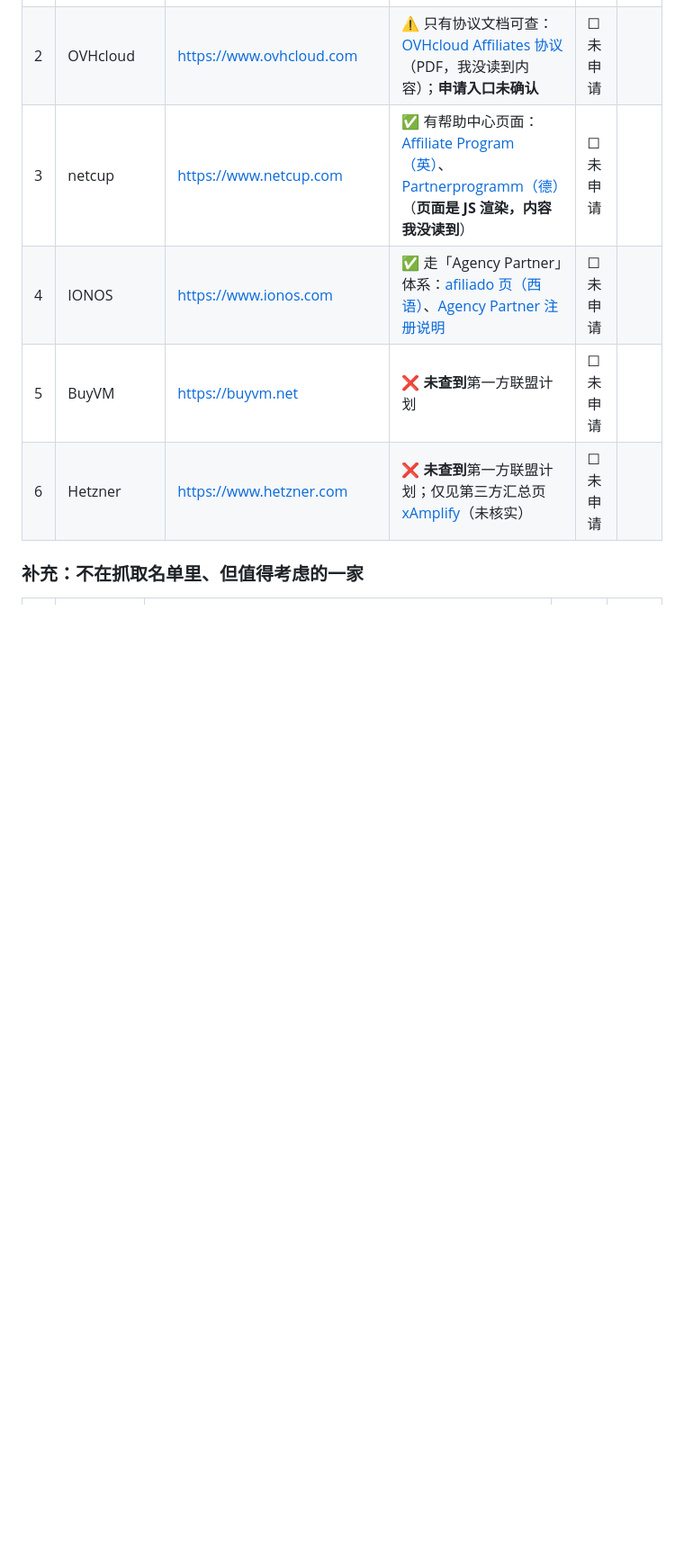
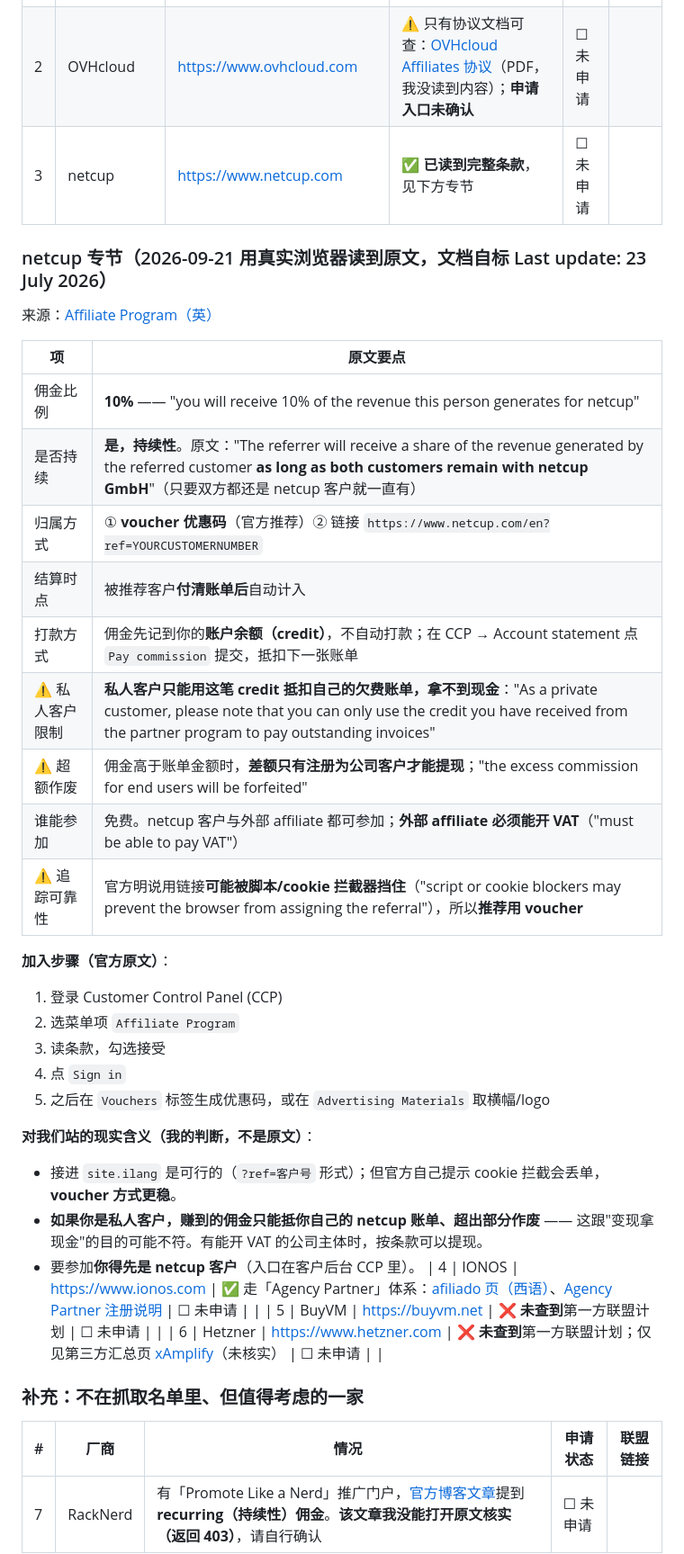
Before and after one commit to wcsnm22/vps-deals-promo-radar, a Markdown page: docs/affiliate-checklist.md, the part around the change. Shown at 90% size. GitHub-like rendering; blank space fills up the shorter version.

Commit message:
docs: netcup affiliate terms read from source (10 percent recurring, credit-only for private customers)

```diff
--- a/docs/affiliate-checklist.md
+++ b/docs/affiliate-checklist.md
@@ -42,7 +42,35 @@ OVHcloud | https://www.ovhcloud.com | https://www.ovhcloud.com/en/vps/ |  | kind
 |---|---|---|---|---|---|
 | 1 | DigitalOcean | https://www.digitalocean.com | ✅ **走 Awin 平台**（非官网自助）：[Awin 商户页](https://ui.awin.com/merchant-profile/123996)；条款：[联盟协议](https://www.digitalocean.com/legal/affiliate-program-agreement) | ☐ 未申请 | |
 | 2 | OVHcloud | https://www.ovhcloud.com | ⚠️ 只有协议文档可查：[OVHcloud Affiliates 协议](https://www.ovh.ie/support/termsofservice/OVHcloud%20Affiliates.pdf)（PDF，我没读到内容）；**申请入口未确认** | ☐ 未申请 | |
-| 3 | netcup | https://www.netcup.com | ✅ 有帮助中心页面：[Affiliate Program（英）](https://www.netcup.com/en/helpcenter/documentation/general/affiliate-program)、[Partnerprogramm（德）](https://www.netcup.com/de/helpcenter/dokumentation/general/partnerprogramm)（**页面是 JS 渲染，内容我没读到**） | ☐ 未申请 | |
+| 3 | netcup | https://www.netcup.com | ✅ **已读到完整条款**，见下方专节 | ☐ 未申请 | |
+
+### netcup 专节（2026-09-21 用真实浏览器读到原文，文档自标 Last update: 23 July 2026）
+
+来源：[Affiliate Program（英）](https://www.netcup.com/en/helpcenter/documentation/general/affiliate-program)
+
+| 项 | 原文要点 |
+|---|---|
+| 佣金比例 | **10%** —— "you will receive 10% of the revenue this person generates for netcup" |
+| 是否持续 | **是，持续性**。原文："The referrer will receive a share of the revenue generated by the referred customer **as long as both customers remain with netcup GmbH**"（只要双方都还是 netcup 客户就一直有） |
+| 归属方式 | ① **voucher 优惠码**（官方推荐）② 链接 `https://www.netcup.com/en?ref=YOURCUSTOMERNUMBER` |
+| 结算时点 | 被推荐客户**付清账单后**自动计入 |
+| 打款方式 | 佣金先记到你的**账户余额（credit）**，不自动打款；在 CCP → Account statement 点 `Pay commission` 提交，抵扣下一张账单 |
+| ⚠️ 私人客户限制 | **私人客户只能用这笔 credit 抵扣自己的欠费账单，拿不到现金**："As a private customer, please note that you can only use the credit you have received from the partner program to pay outstanding invoices" |
+| ⚠️ 超额作废 | 佣金高于账单金额时，**差额只有注册为公司客户才能提现**；"the excess commission for end users will be forfeited" |
+| 谁能参加 | 免费。netcup 客户与外部 affiliate 都可参加；**外部 affiliate 必须能开 VAT**（"must be able to pay VAT"） |
+| ⚠️ 追踪可靠性 | 官方明说用链接**可能被脚本/cookie 拦截器挡住**（"script or cookie blockers may prevent the browser from assigning the referral"），所以**推荐用 voucher** |
+
+**加入步骤（官方原文）**：
+1. 登录 Customer Control Panel (CCP)
+2. 选菜单项 `Affiliate Program`
+3. 读条款，勾选接受
+4. 点 `Sign in`
+5. 之后在 `Vouchers` 标签生成优惠码，或在 `Advertising Materials` 取横幅/logo
+
+**对我们站的现实含义（我的判断，不是原文）**：
+- 接进 `site.ilang` 是可行的（`?ref=客户号` 形式）；但官方自己提示 cookie 拦截会丢单，**voucher 方式更稳**。
+- **如果你是私人客户，赚到的佣金只能抵你自己的 netcup 账单、超出部分作废** —— 这跟"变现拿现金"的目的可能不符。有能开 VAT 的公司主体时，按条款可以提现。
+- 要参加**你得先是 netcup 客户**（入口在客户后台 CCP 里）。
 | 4 | IONOS | https://www.ionos.com | ✅ 走「Agency Partner」体系：[afiliado 页（西语）](https://www.ionos.es/agency-partner/afiliado)、[Agency Partner 注册说明](https://www.ionos.es/ayuda/programas-ionos-partner/primeros-pasos-en-el-portal-ionos-agency-partner/) | ☐ 未申请 | |
 | 5 | BuyVM | https://buyvm.net | ❌ **未查到**第一方联盟计划 | ☐ 未申请 | |
 | 6 | Hetzner | https://www.hetzner.com | ❌ **未查到**第一方联盟计划；仅见第三方汇总页 [xAmplify](https://xamplify.com/partner-programs/hetzner/)（未核实） | ☐ 未申请 | |
```
